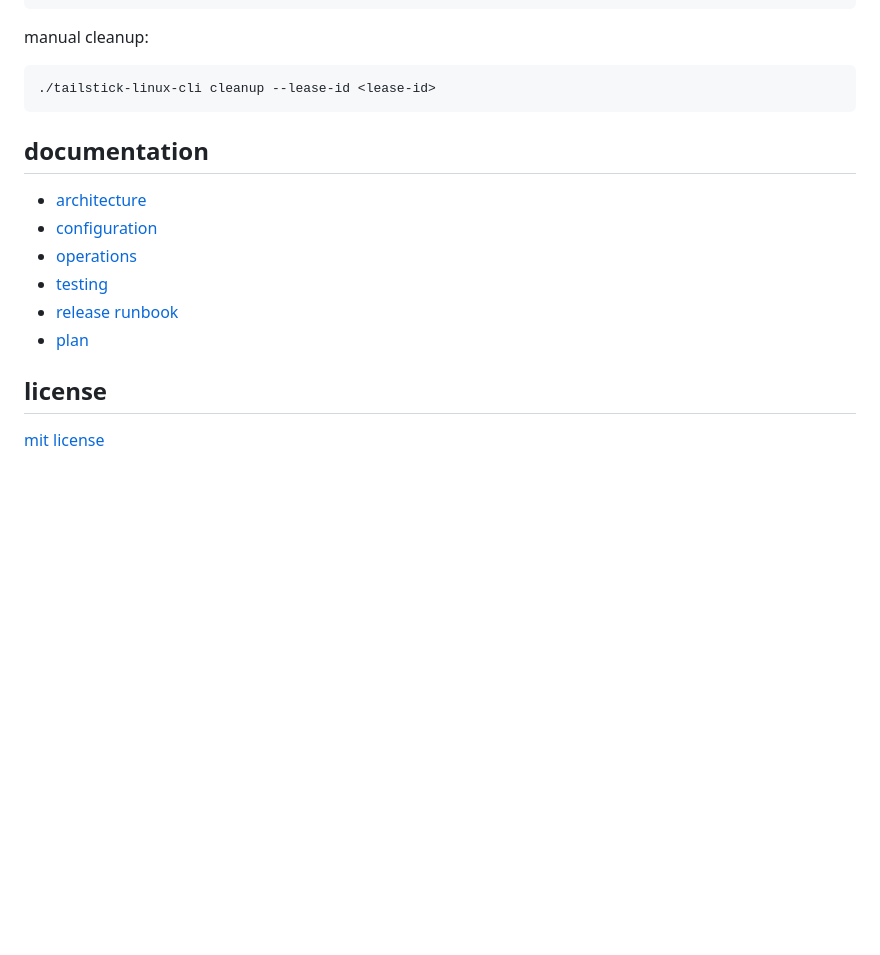
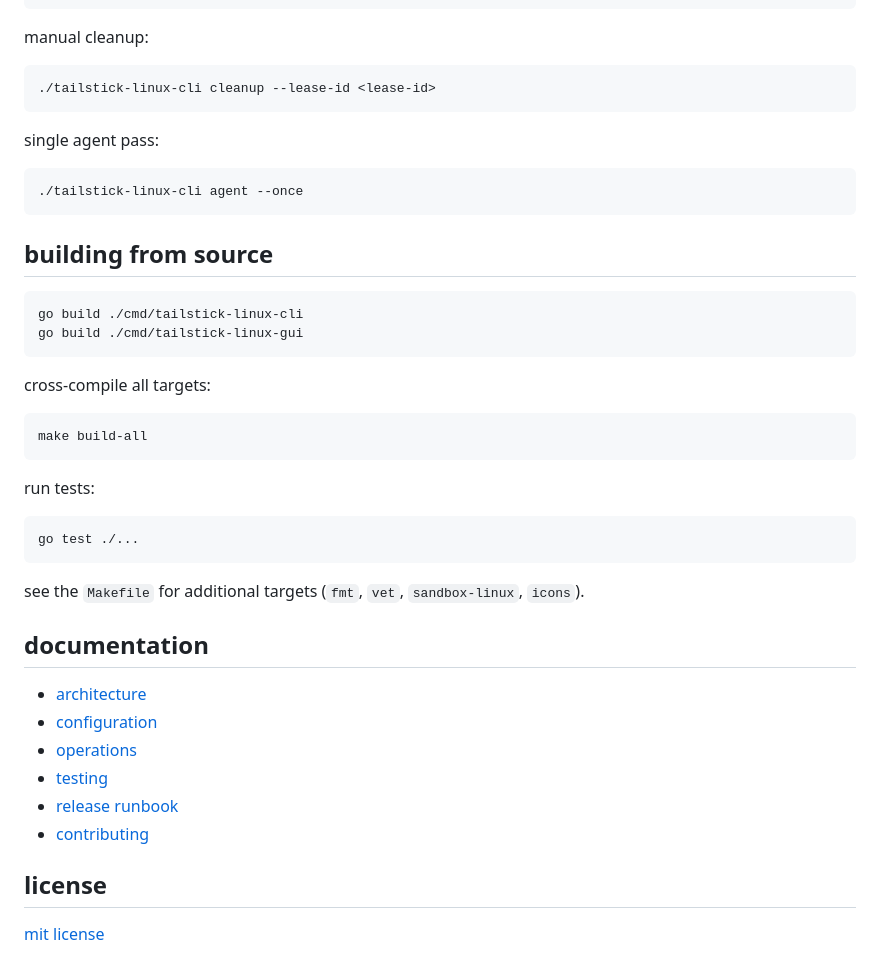
Before and after one commit to Microck/tailstick, a Markdown page: README.md, the part around one of its changes. Drawn GitHub-style; blank space fills up the shorter version.

````diff
--- a/README.md
+++ b/README.md
@@ -95,6 +164,33 @@ manual cleanup:
 ./tailstick-linux-cli cleanup --lease-id <lease-id>
 ```
 
+single agent pass:
+
+```bash
+./tailstick-linux-cli agent --once
+```
+
+## building from source
+
+```bash
+go build ./cmd/tailstick-linux-cli
+go build ./cmd/tailstick-linux-gui
+```
+
+cross-compile all targets:
+
+```bash
+make build-all
+```
+
+run tests:
+
+```bash
+go test ./...
+```
+
+see the `Makefile` for additional targets (`fmt`, `vet`, `sandbox-linux`, `icons`).
+
 ## documentation
 
 - [architecture](docs/architecture.md)
@@ -102,7 +198,7 @@ manual cleanup:
 - [operations](docs/operations.md)
 - [testing](docs/testing.md)
 - [release runbook](docs/release-runbook.md)
-- [plan](PLAN.md)
+- [contributing](CONTRIBUTING.md)
 
 ## license
 
````
Also changed, not shown: other parts of README.md (+75 -6 lines).
